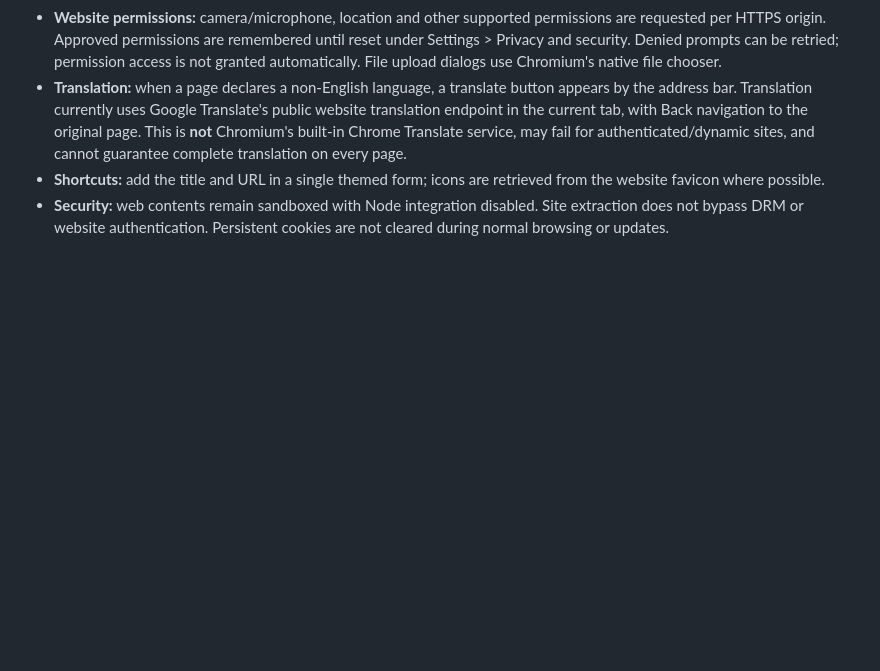
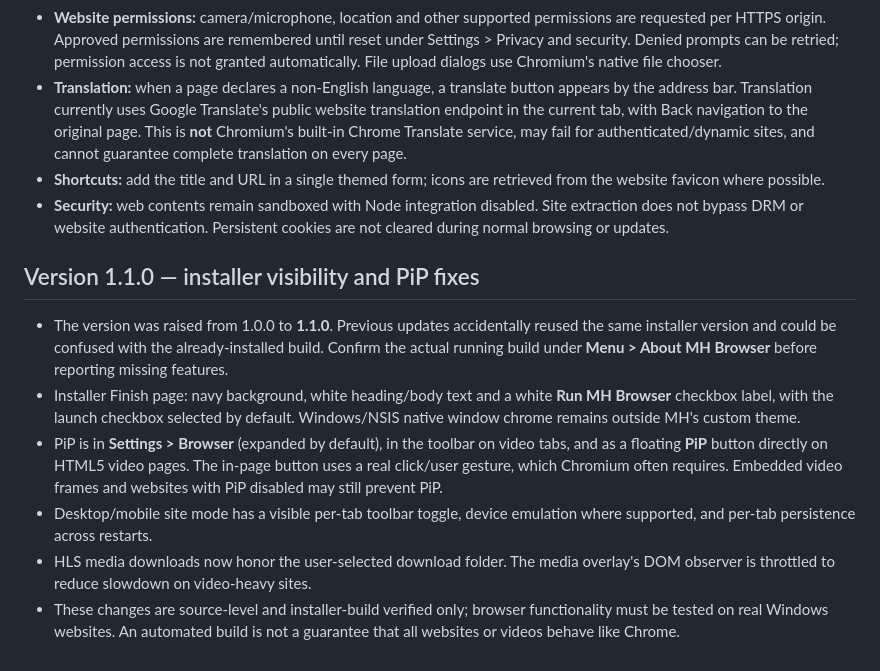
Before and after one commit to hammadshaukatpk-art/MH-Browser---PC, a Markdown page: desktop/README.md, the part around the change. Rendered like a GitHub page; blank space fills up the shorter version.

Commit message:
Document 1.1.0 installer checkbox and PiP improvements plus honest runtime limitations

```diff
--- a/desktop/README.md
+++ b/desktop/README.md
@@ -85,3 +85,11 @@ The existing Android application and source are the functional reference; do not
 - **Translation:** when a page declares a non-English language, a translate button appears by the address bar. Translation currently uses Google Translate's public website translation endpoint in the current tab, with Back navigation to the original page. This is **not** Chromium's built-in Chrome Translate service, may fail for authenticated/dynamic sites, and cannot guarantee complete translation on every page.
 - **Shortcuts:** add the title and URL in a single themed form; icons are retrieved from the website favicon where possible.
 - **Security:** web contents remain sandboxed with Node integration disabled. Site extraction does not bypass DRM or website authentication. Persistent cookies are not cleared during normal browsing or updates.
+
+## Version 1.1.0 — installer visibility and PiP fixes
+- The version was raised from 1.0.0 to **1.1.0**. Previous updates accidentally reused the same installer version and could be confused with the already-installed build. Confirm the actual running build under **Menu > About MH Browser** before reporting missing features.
+- Installer Finish page: navy background, white heading/body text and a white **Run MH Browser** checkbox label, with the launch checkbox selected by default. Windows/NSIS native window chrome remains outside MH's custom theme.
+- PiP is in **Settings > Browser** (expanded by default), in the toolbar on video tabs, and as a floating **PiP** button directly on HTML5 video pages. The in-page button uses a real click/user gesture, which Chromium often requires. Embedded video frames and websites with PiP disabled may still prevent PiP.
+- Desktop/mobile site mode has a visible per-tab toolbar toggle, device emulation where supported, and per-tab persistence across restarts.
+- HLS media downloads now honor the user-selected download folder. The media overlay's DOM observer is throttled to reduce slowdown on video-heavy sites.
+- These changes are source-level and installer-build verified only; browser functionality must be tested on real Windows websites. An automated build is not a guarantee that all websites or videos behave like Chrome.
```
